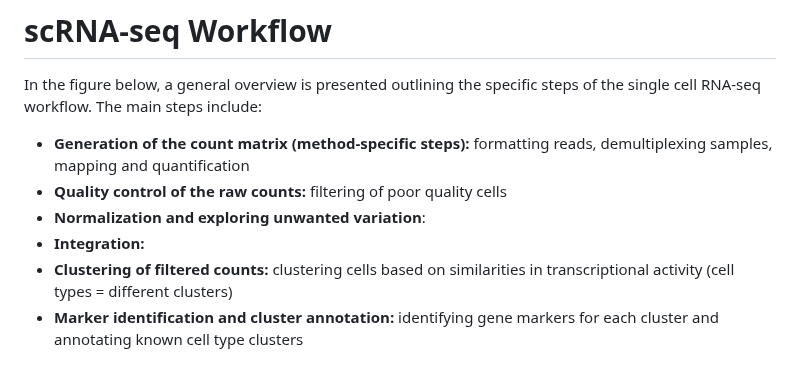
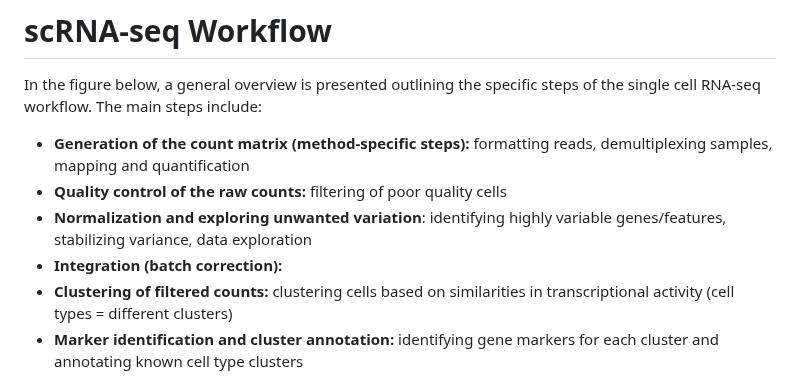
Before and after one commit to hbctraining/FoG_scRNA-seq_viz, a Markdown page: FoG_scRNAseq_viz.md, the part around the change. GitHub-like rendering.

```diff
--- a/FoG_scRNAseq_viz.md
+++ b/FoG_scRNAseq_viz.md
@@ -16,8 +16,8 @@ In the figure below, a general overview is presented outlining the specific step
 
 - **Generation of the count matrix (method-specific steps):** formatting reads, demultiplexing samples, mapping and quantification
 - **Quality control of the raw counts:** filtering of poor quality cells
-- **Normalization and exploring unwanted variation**:
-- **Integration:**
+- **Normalization and exploring unwanted variation**: identifying highly variable genes/features, stabilizing variance, data exploration
+- **Integration (batch correction):**
 - **Clustering of filtered counts:** clustering cells based on similarities in transcriptional activity (cell types = different clusters)
 - **Marker identification and cluster annotation:** identifying gene markers for each cluster and annotating known cell type clusters
 - **Optional downstream steps**: differential expression analysis, trajectory inference, composition analysis
```
